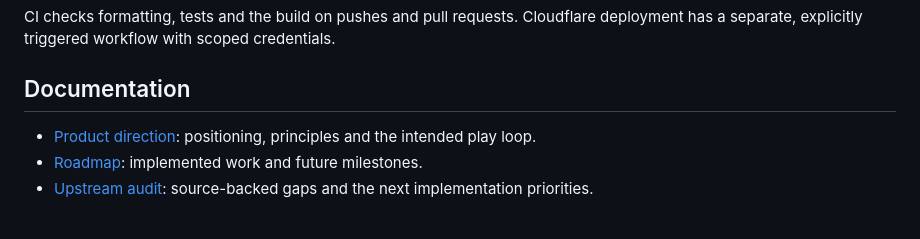
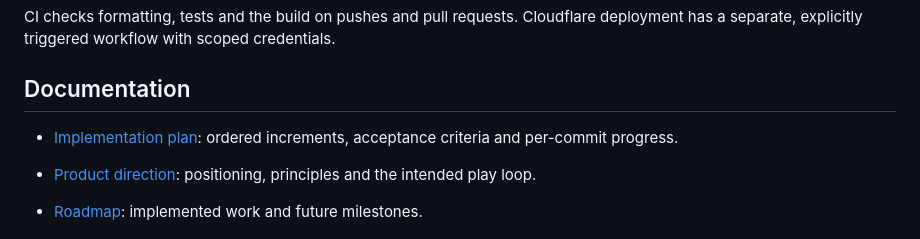
Before and after one commit to daoleno/roamflight, a Markdown page: README.md, the part around the change. Drawn GitHub-style; blank space fills up the shorter version.

Commit message:
Plan staged upstream implementation with acceptance gates

```diff
--- a/README.md
+++ b/README.md
@@ -97,6 +97,8 @@ deployment has a separate, explicitly triggered workflow with scoped credentials
 
 ## Documentation
 
+- [Implementation plan](docs/IMPLEMENTATION_PLAN.md): ordered increments, acceptance criteria and per-commit progress.
+
 - [Product direction](docs/PRODUCT.md): positioning, principles and the intended play loop.
 - [Roadmap](docs/ROADMAP.md): implemented work and future milestones.
 - [Upstream audit](docs/UPSTREAM_AUDIT.md): source-backed gaps and the next implementation priorities.
```
Also changed, not shown: docs/IMPLEMENTATION_PLAN.md (added, +102 -0 lines).
